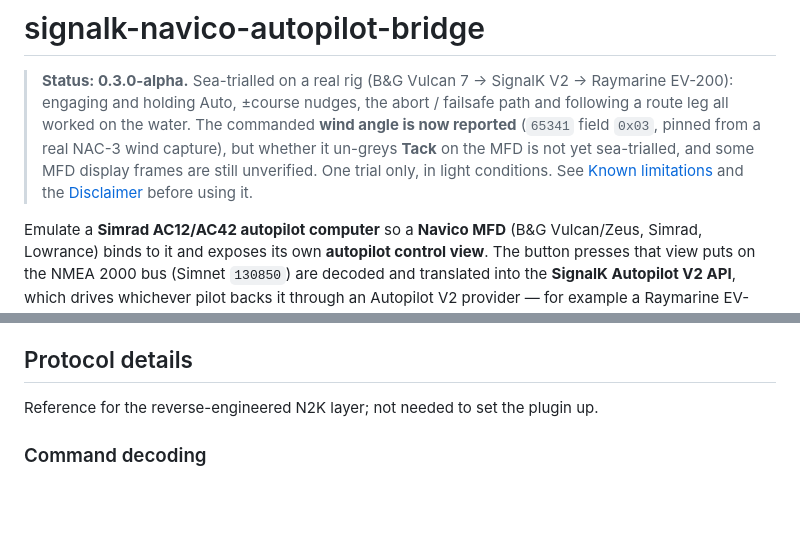
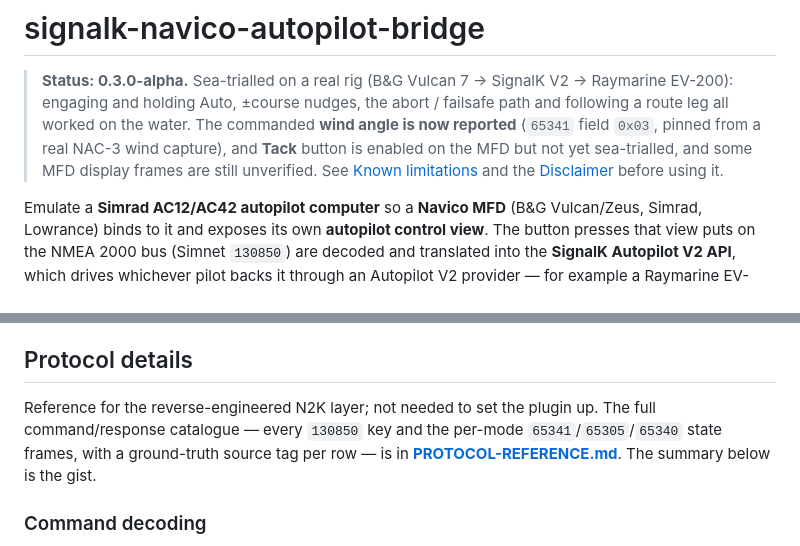
Before and after one commit to johansolve/signalk-navico-autopilot-bridge, a Markdown page: README.md, 2 parts joined by grey strips. GitHub-like rendering; blank space fills up the shorter version.

```diff
--- a/README.md
+++ b/README.md
@@ -4,9 +4,9 @@
 > → Raymarine EV-200): engaging and holding Auto, ±course nudges, the abort /
 > failsafe path and following a route leg all worked on the water. The commanded
 > **wind angle is now reported** (`65341` field `0x03`, pinned from a real NAC-3
-> wind capture), but whether it un-greys **Tack** on the MFD is not yet
+> wind capture), and **Tack** button is enabled on the MFD but not yet
 > sea-trialled, and some MFD display frames are still
-> unverified. One trial only, in light conditions. See
+> unverified. See
 > [Known limitations](#known-limitations) and the
 > [Disclaimer](#disclaimer--no-warranty) before using it.
 
@@ -278,6 +278,9 @@ firehose wins again between updates. Use `""`. Restart the server after editing.
 ## Protocol details
 
 Reference for the reverse-engineered N2K layer; not needed to set the plugin up.
+The full command/response catalogue — every `130850` key and the per-mode
+`65341`/`65305`/`65340` state frames, with a ground-truth source tag per row — is
+in **[PROTOCOL-REFERENCE.md](PROTOCOL-REFERENCE.md)**. The summary below is the gist.
 
 ### Command decoding
 
```
Also changed, not shown: PROTOCOL-REFERENCE.md (added, +260 -0 lines).
